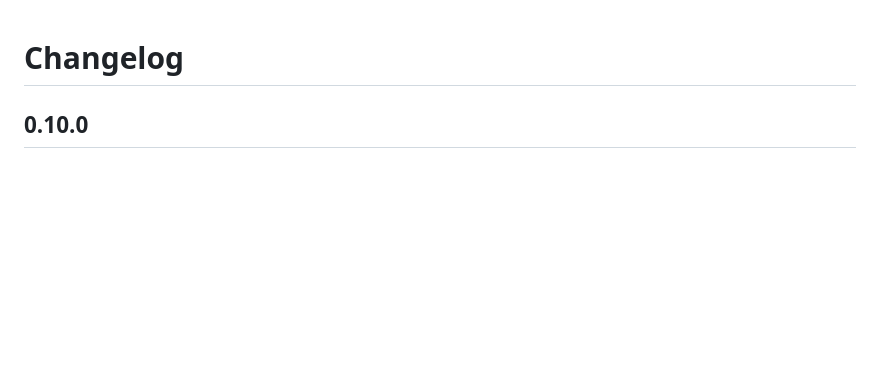
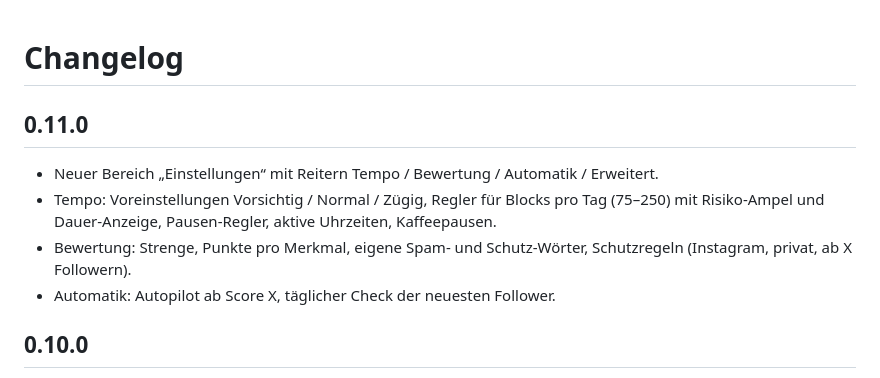
Before and after one commit to DieDaddelecke/threads-bot-cleaner, a Markdown page: CHANGELOG.md, the part around the change. Rendered like a GitHub page; blank space fills up the shorter version.

```diff
--- a/CHANGELOG.md
+++ b/CHANGELOG.md
@@ -1,4 +1,10 @@
 # Changelog
+
+## 0.11.0
+- Neuer Bereich „Einstellungen“ mit Reitern Tempo / Bewertung / Automatik / Erweitert.
+- Tempo: Voreinstellungen Vorsichtig / Normal / Zügig, Regler für Blocks pro Tag (75–250) mit Risiko-Ampel und Dauer-Anzeige, Pausen-Regler, aktive Uhrzeiten, Kaffeepausen.
+- Bewertung: Strenge, Punkte pro Merkmal, eigene Spam- und Schutz-Wörter, Schutzregeln (Instagram, privat, ab X Followern).
+- Automatik: Autopilot ab Score X, täglicher Check der neuesten Follower.
 
 ## 0.10.0
 - Profil-Prüfung erkennt, ob ein Instagram-Konto verknüpft ist (ohne zusätzliche Abfrage). Öffentliche Profile ohne Instagram: +10.
```
Also changed, not shown: README.md (+14 -3 lines), docs/screenshot.png, docs/settings.png (added), 1 other file.
